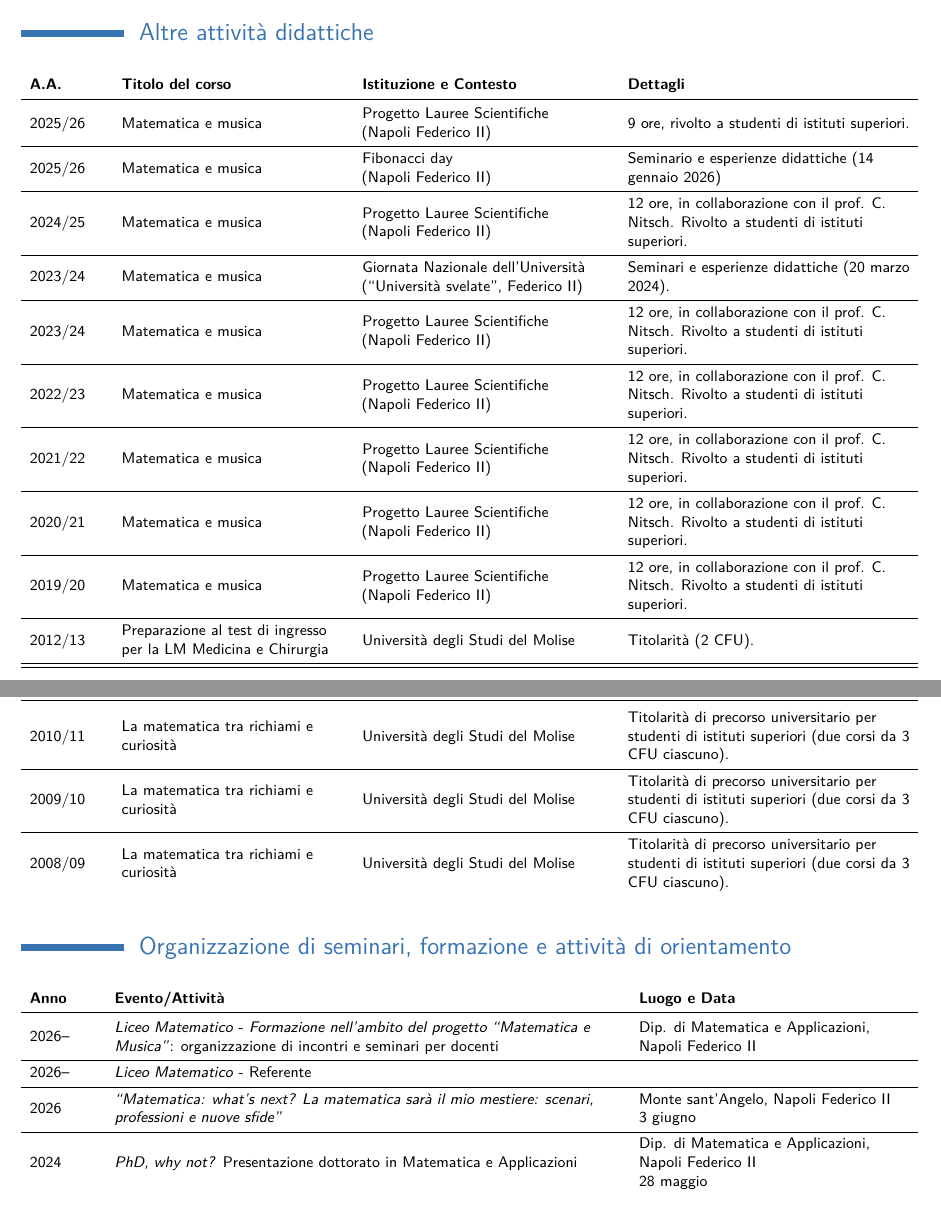
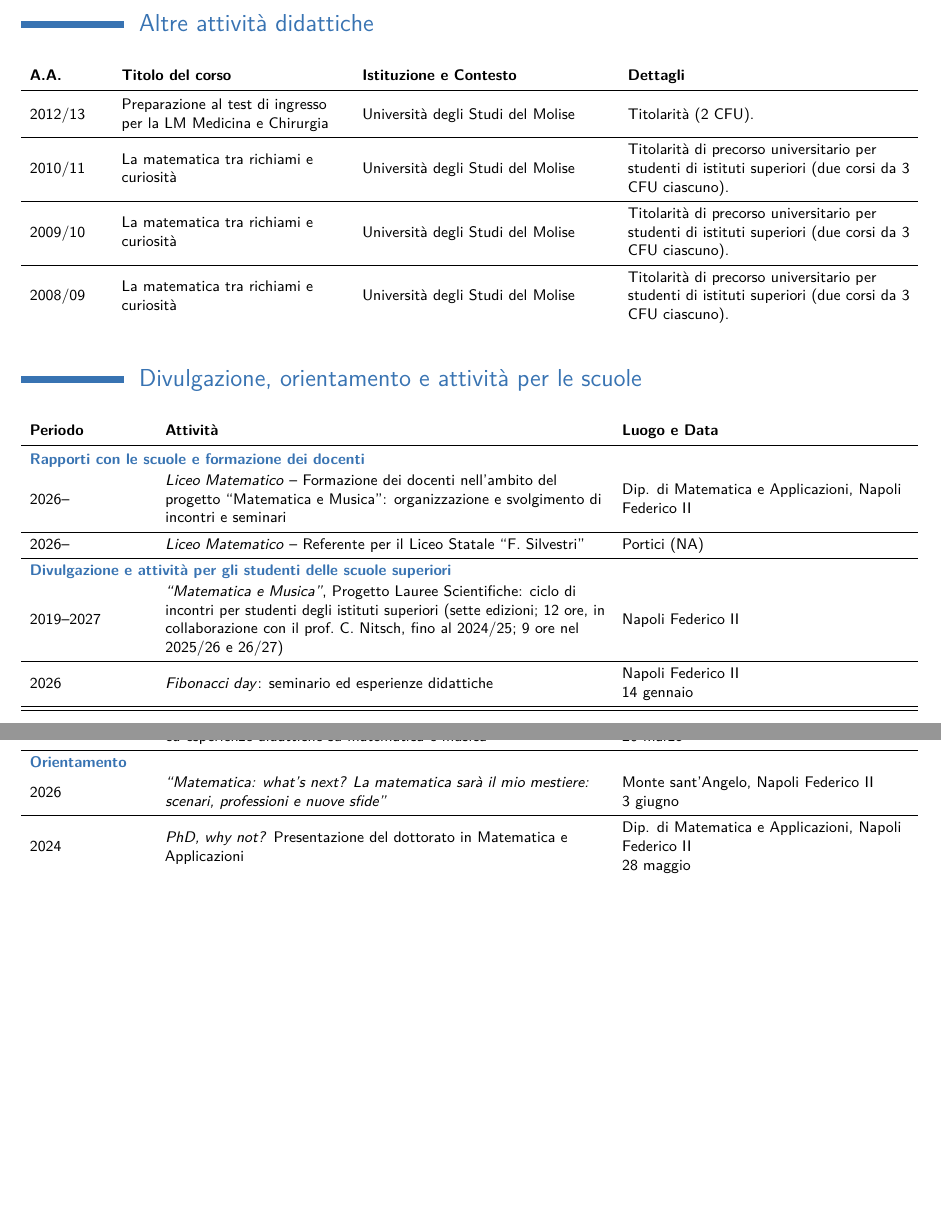
Before and after one commit to f-dellapietra/cv_it, a LaTeX CV (main.tex): two parts of pages 5 and 6 of 14 before the commit and two parts of pages 5 and 6 of 13 after it, joined at a grey line, cut so that both start at the same text, the shorter picture padded with empty space. Compiled offline with pdfLaTeX.

Commit message:
terza miss

```diff
--- a/main.tex
+++ b/main.tex
@@ -317,24 +317,6 @@ Settore scientifico-disciplinare MATH-03/A -- Analisi Matematica.
 \ifshortcv\else
 \section{Altre attività didattiche}
 \begin{cvtable}{4}{L{.09}L{.27}L{.30}L{.34}}{}{\textbf{A.A.} & \textbf{Titolo del corso} & \textbf{Istituzione e Contesto} & \textbf{Dettagli}}
-2025/26 & Matematica e musica & Progetto Lauree Scientifiche\newline (Napoli Federico II) & 9 ore, rivolto a studenti di istituti superiori. \\
-\yrule
-2025/26 & Matematica e musica & Fibonacci day\newline (Napoli Federico II) & Seminario e esperienze didattiche (14 gennaio 2026) \\
-\yrule
-2024/25 & Matematica e musica & Progetto Lauree Scientifiche\newline (Napoli Federico II) & 12 ore, in collaborazione con il prof. C. Nitsch. Rivolto a studenti di istituti superiori. \\
-\yrule
-2023/24 & Matematica e musica & Giornata Nazionale dell'Università \newline (``Università svelate'', Federico II) & Seminari e esperienze didattiche (20 marzo 2024). \\
-\yrule
-2023/24 & Matematica e musica & Progetto Lauree Scientifiche\newline (Napoli Federico II) & 12 ore, in collaborazione con il prof. C. Nitsch. Rivolto a studenti di istituti superiori. \\
-\yrule
-2022/23 & Matematica e musica & Progetto Lauree Scientifiche\newline (Napoli Federico II) & 12 ore, in collaborazione con il prof. C. Nitsch. Rivolto a studenti di istituti superiori. \\
-\yrule
-2021/22 & Matematica e musica & Progetto Lauree Scientifiche\newline (Napoli Federico II) & 12 ore, in collaborazione con il prof. C. Nitsch. Rivolto a studenti di istituti superiori. \\
-\yrule
-2020/21 & Matematica e musica & Progetto Lauree Scientifiche\newline (Napoli Federico II) & 12 ore, in collaborazione con il prof. C. Nitsch. Rivolto a studenti di istituti superiori. \\
-\yrule
-2019/20 & Matematica e musica & Progetto Lauree Scientifiche\newline (Napoli Federico II) & 12 ore, in collaborazione con il prof. C. Nitsch. Rivolto a studenti di istituti superiori. \\
-\yrule
 2012/13 & Preparazione al test di ingresso per la LM Medicina e Chirurgia & Università degli Studi del Molise & Titolarità (2 CFU). \\
 \yrule
 2010/11 & La matematica tra richiami e curiosità & Università degli Studi del Molise & Titolarità di precorso universitario per studenti di istituti superiori (due corsi da 3 CFU ciascuno). \\
@@ -343,19 +325,70 @@ Settore scientifico-disciplinare MATH-03/A -- Analisi Matematica.
 \yrule
 2008/09 & La matematica tra richiami e curiosità & Università degli Studi del Molise & Titolarità di precorso universitario per studenti di istituti superiori (due corsi da 3 CFU ciascuno). \\
 \end{cvtable}
-
-\section*{Organizzazione di seminari, formazione e attività di orientamento}
-\begin{cvtable}{3}{L{.08}L{.60}L{.32}}{}{\textbf{Anno} & \textbf{Evento/Attività} & \textbf{Luogo e Data}}
-2026-- & \textit{Liceo Matematico} -  \textit{Formazione nell'ambito del progetto ``Matematica e Musica''}: organizzazione di incontri e seminari per docenti & Dip. di Matematica e Applicazioni, Napoli Federico II \\
-\yrule
-2026-- & \textit{Liceo Matematico} - Referente % (Liceo Statale ``F.~Silvestri'')
-& \\
-\yrule
+\fi
+
+%\begin{cvtable}{4}{L{.09}L{.27}L{.30}L{.34}}{}{\textbf{A.A.} & \textbf{Titolo del corso} & \textbf{Istituzione e Contesto} & \textbf{Dettagli}}
+%2025/26 & Matematica e musica & Progetto Lauree Scientifiche\newline (Napoli Federico II) & 9 ore, rivolto a studenti di istituti superiori. \\
+%\yrule
+%2025/26 & Matematica e musica & Fibonacci day\newline (Napoli Federico II) & Seminario e esperienze didattiche (14 gennaio 2026) \\
+%\yrule
+%2024/25 & Matematica e musica & Progetto Lauree Scientifiche\newline (Napoli Federico II) & 12 ore, in collaborazione con il prof. C. Nitsch. Rivolto a studenti di istituti superiori. \\
+%\yrule
+%2023/24 & Matematica e musica & Giornata Nazionale dell'Università \newline (``Università svelate'', Federico II) & Seminari e esperienze didattiche (20 marzo 2024). \\
+%\yrule
+%2023/24 & Matematica e musica & Progetto Lauree Scientifiche\newline (Napoli Federico II) & 12 ore, in collaborazione con il prof. C. Nitsch. Rivolto a studenti di istituti superiori. \\
+%\yrule
+%2022/23 & Matematica e musica & Progetto Lauree Scientifiche\newline (Napoli Federico II) & 12 ore, in collaborazione con il prof. C. Nitsch. Rivolto a studenti di istituti superiori. \\
+%\yrule
+%2021/22 & Matematica e musica & Progetto Lauree Scientifiche\newline (Napoli Federico II) & 12 ore, in collaborazione con il prof. C. Nitsch. Rivolto a studenti di istituti superiori. \\
+%\yrule
+%2020/21 & Matematica e musica & Progetto Lauree Scientifiche\newline (Napoli Federico II) & 12 ore, in collaborazione con il prof. C. Nitsch. Rivolto a studenti di istituti superiori. \\
+%\yrule
+%2019/20 & Matematica e musica & Progetto Lauree Scientifiche\newline (Napoli Federico II) & 12 ore, in collaborazione con il prof. C. Nitsch. Rivolto a studenti di istituti superiori. \\
+%\yrule
+%2012/13 & Preparazione al test di ingresso per la LM Medicina e Chirurgia & Università degli Studi del Molise & Titolarità (2 CFU). \\
+%\yrule
+%2010/11 & La matematica tra richiami e curiosità & Università degli Studi del Molise & Titolarità di precorso universitario per studenti di istituti superiori (due corsi da 3 CFU ciascuno). \\
+%\yrule
+%2009/10 & La matematica tra richiami e curiosità & Università degli Studi del Molise & Titolarità di precorso universitario per studenti di istituti superiori (due corsi da 3 CFU ciascuno). \\
+%\yrule
+%2008/09 & La matematica tra richiami e curiosità & Università degli Studi del Molise & Titolarità di precorso universitario per studenti di istituti superiori (due corsi da 3 CFU ciascuno). \\
+%\end{cvtable}
+
+%\section*{Organizzazione di seminari, formazione e attività di orientamento}
+%\begin{cvtable}{3}{L{.08}L{.60}L{.32}}{}{\textbf{Anno} & \textbf{Evento/Attività} & \textbf{Luogo e Data}}
+%2026-- & \textit{Liceo Matematico} -  \textit{Formazione nell'ambito del progetto ``Matematica e Musica''}: organizzazione e svolgimento di incontri e seminari per docenti & Dip. di Matematica e Applicazioni, Napoli Federico II \\
+%\yrule
+%2026-- & \textit{Liceo Matematico} - Referente % (Liceo Statale ``F.~Silvestri'')
+%& \\
+%\yrule
+%2026 & \textit{``Matematica: what's next? La matematica sarà il mio mestiere: scenari, professioni e nuove sfide''} & Monte sant'Angelo, Napoli Federico II\newline 3 giugno \\
+%\yrule
+%2024 & \textit{PhD, why not?} Presentazione dottorato in Matematica e Applicazioni & Dip. di Matematica e Applicazioni, Napoli Federico II - 28 maggio \\
+%\end{cvtable}
+%\fi
+
+\section{Divulgazione, orientamento e attività per le scuole}
+
+\begin{cvtable}{3}{L{.14}L{.52}L{.34}}{}{\textbf{Periodo} & \textbf{Attività} & \textbf{Luogo e Data}}
+\multicolumn{3}{l}{\textbf{\color{color1}Rapporti con le scuole e formazione dei docenti}} \\*
+2026-- & \textit{Liceo Matematico} -- Formazione dei docenti nell'ambito del progetto ``Matematica e Musica'': organizzazione e svolgimento di incontri e seminari & Dip. di Matematica e Applicazioni, Napoli Federico II \\
+\yrule
+2026-- & \textit{Liceo Matematico} -- Referente per il Liceo Statale ``F.~Silvestri'' & Portici (NA) \\
+\yrule
+\multicolumn{3}{l}{\textbf{\color{color1}Divulgazione e attività per gli studenti delle scuole superiori}} \\*
+2019--2027 & \textit{``Matematica e Musica''}, Progetto Lauree Scientifiche: ciclo di incontri per studenti degli istituti superiori (sette edizioni; 12 ore, in collaborazione con il prof.~C.~Nitsch, fino al 2024/25; 9 ore nel 2025/26 e 26/27) & Napoli Federico II \\
+\yrule
+2026 & \textit{Fibonacci day}: seminario ed esperienze didattiche & Napoli Federico II\newline 14 gennaio \\
+\yrule
+2024 & \textit{Giornata Nazionale dell'Università} (``Università svelate''): seminari ed esperienze didattiche su matematica e musica & Napoli Federico II\newline 20 marzo \\
+\yrule
+\multicolumn{3}{l}{\textbf{\color{color1}Orientamento}} \\*
 2026 & \textit{``Matematica: what's next? La matematica sarà il mio mestiere: scenari, professioni e nuove sfide''} & Monte sant'Angelo, Napoli Federico II\newline 3 giugno \\
 \yrule
-2024 & \textit{PhD, why not?} Presentazione dottorato in Matematica e Applicazioni & Dip. di Matematica e Applicazioni, Napoli Federico II\newline 28 maggio \\
-\end{cvtable}
-\fi
+2024 & \textit{PhD, why not?} Presentazione del dottorato in Matematica e Applicazioni & Dip. di Matematica e Applicazioni, Napoli Federico II\newline 28 maggio \\
+\end{cvtable}
+
 \areaheading{Attività di ricerca scientifica}
 
 Gli interessi di ricerca sono rivolti allo sviluppo di metodi analitici e geometrici in problemi di Calcolo delle Variazioni ed Equazioni differenziali. Particolare attenzione è rivolta a questioni relative a:
```
Also changed, not shown: main.pdf, 4 other files.
